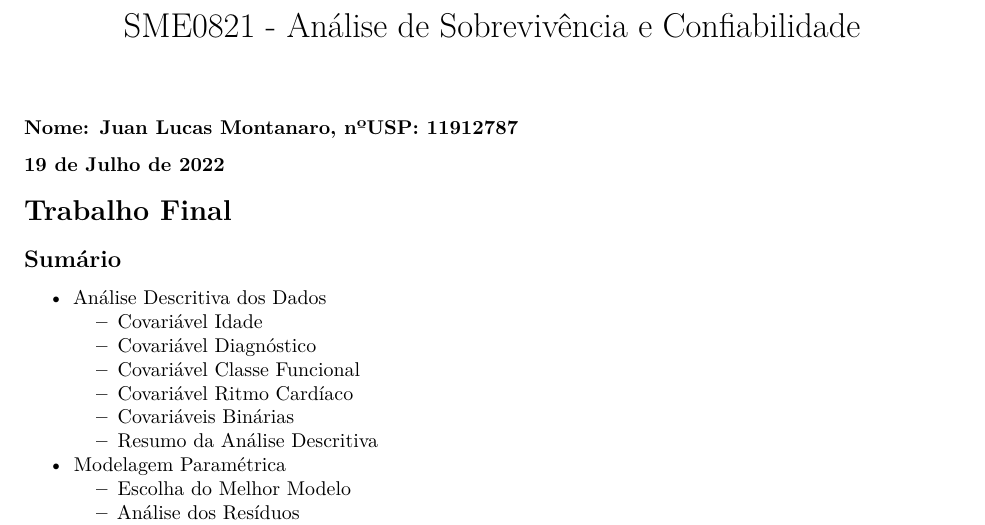
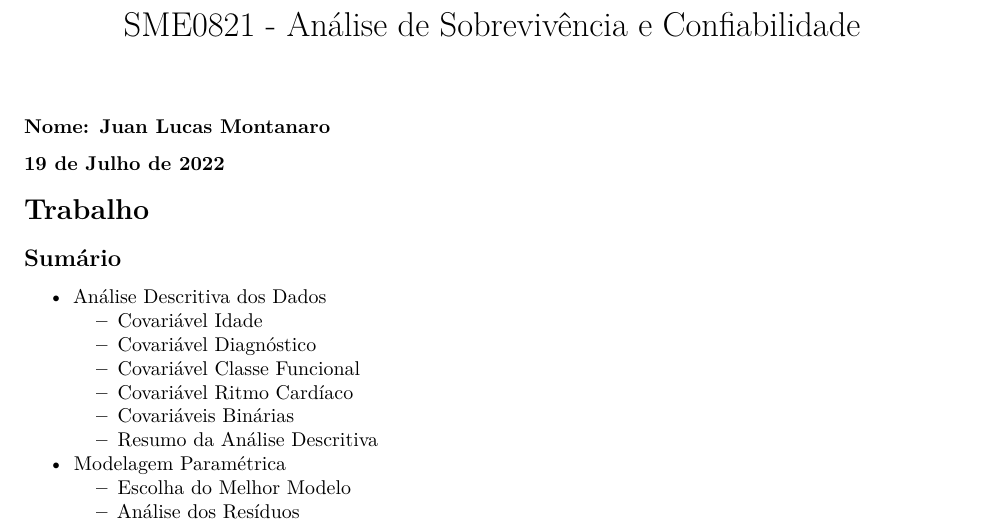
Before and after one commit to juan1411/Statistics-Degree-2022, an R Markdown document (Survival Analysis/Trabalho.Rmd): part of page 1 of 11, cut so that both start at the same text. Rendered offline with R 4.5, knitr and Pandoc, then LaTeX, with nearby package versions; code that draws random numbers runs with fixed seeds of ours; some code elsewhere in the file could not run offline.

Commit message:
Update Trabalho.Rmd

```diff
--- a/Survival Analysis/Trabalho.Rmd
+++ b/Survival Analysis/Trabalho.Rmd
@@ -3,10 +3,10 @@ title: "SME0821 - Análise de Sobrevivência e Confiabilidade"
 output: pdf_document
 ---
 
-### Nome: Juan Lucas Montanaro, nºUSP: 11912787
+### Nome: Juan Lucas Montanaro
 ### 19 de Julho de 2022
 
-# Trabalho Final
+# Trabalho
 
 ## Sumário
 *  Análise Descritiva dos Dados
```
